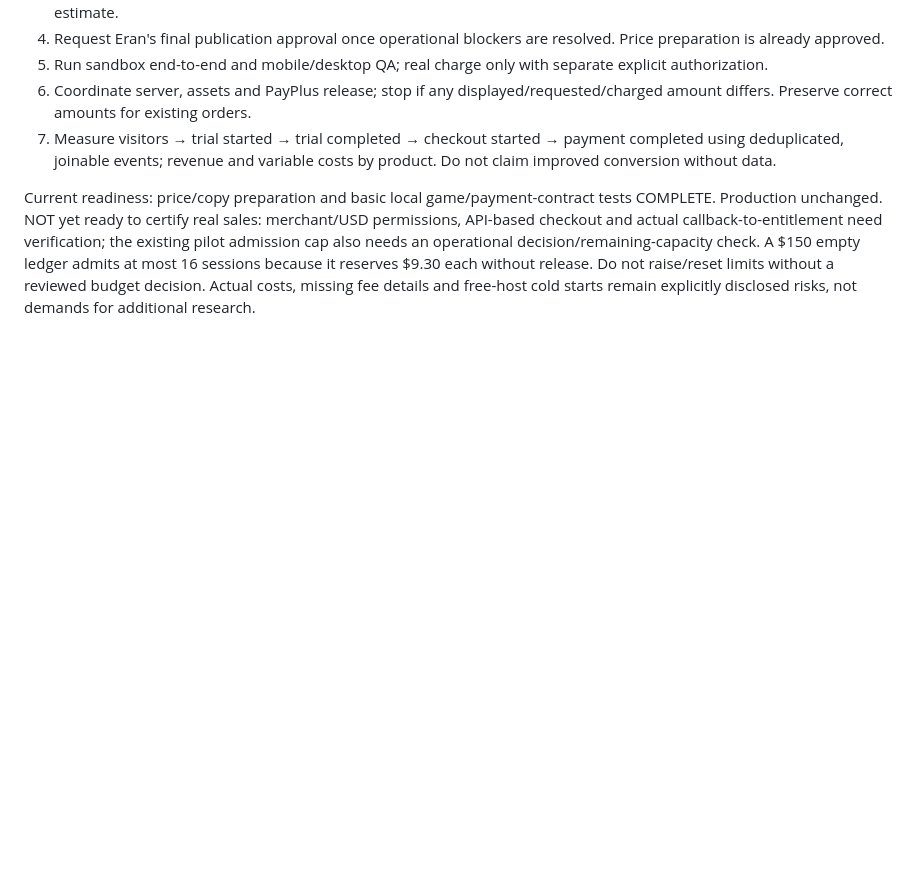
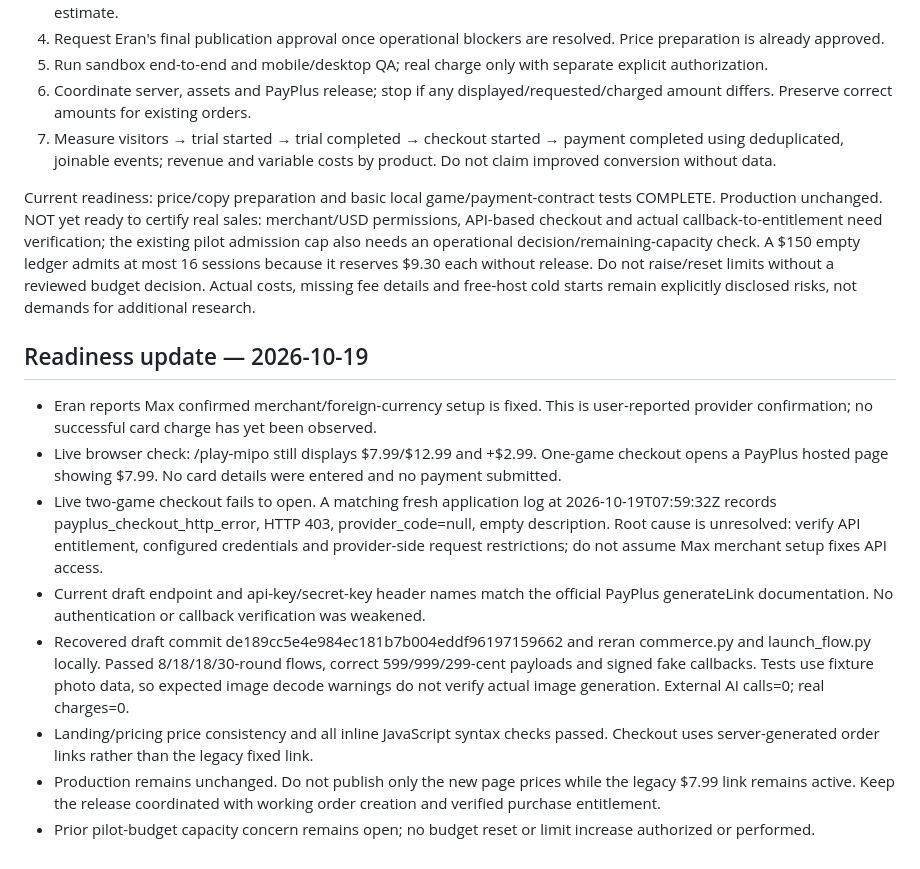
Before and after one commit to eranak1980-jpg/plottwist, a Markdown page: docs/MIPO-pricing-review-2026-10-14.md, the part around the change. Drawn GitHub-style; blank space fills up the shorter version.

Commit message:
docs: record October 19 launch checks and remaining PayPlus 403 blocker

```diff
--- a/docs/MIPO-pricing-review-2026-10-14.md
+++ b/docs/MIPO-pricing-review-2026-10-14.md
@@ -90,3 +90,14 @@ All tests use temporary SQLite, test-only payment credentials, a fake payment pr
 7. Measure visitors → trial started → trial completed → checkout started → payment completed using deduplicated, joinable events; revenue and variable costs by product. Do not claim improved conversion without data.
 
 Current readiness: price/copy preparation and basic local game/payment-contract tests COMPLETE. Production unchanged. NOT yet ready to certify real sales: merchant/USD permissions, API-based checkout and actual callback-to-entitlement need verification; the existing pilot admission cap also needs an operational decision/remaining-capacity check. A $150 empty ledger admits at most 16 sessions because it reserves $9.30 each without release. Do not raise/reset limits without a reviewed budget decision. Actual costs, missing fee details and free-host cold starts remain explicitly disclosed risks, not demands for additional research.
+
+
+## Readiness update — 2026-10-19
+- Eran reports Max confirmed merchant/foreign-currency setup is fixed. This is user-reported provider confirmation; no successful card charge has yet been observed.
+- Live browser check: /play-mipo still displays $7.99/$12.99 and +$2.99. One-game checkout opens a PayPlus hosted page showing $7.99. No card details were entered and no payment submitted.
+- Live two-game checkout fails to open. A matching fresh application log at 2026-10-19T07:59:32Z records payplus_checkout_http_error, HTTP 403, provider_code=null, empty description. Root cause is unresolved: verify API entitlement, configured credentials and provider-side request restrictions; do not assume Max merchant setup fixes API access.
+- Current draft endpoint and api-key/secret-key header names match the official PayPlus generateLink documentation. No authentication or callback verification was weakened.
+- Recovered draft commit de189cc5e4e984ec181b7b004eddf96197159662 and reran commerce.py and launch_flow.py locally. Passed 8/18/18/30-round flows, correct 599/999/299-cent payloads and signed fake callbacks. Tests use fixture photo data, so expected image decode warnings do not verify actual image generation. External AI calls=0; real charges=0.
+- Landing/pricing price consistency and all inline JavaScript syntax checks passed. Checkout uses server-generated order links rather than the legacy fixed link.
+- Production remains unchanged. Do not publish only the new page prices while the legacy $7.99 link remains active. Keep the release coordinated with working order creation and verified purchase entitlement.
+- Prior pilot-budget capacity concern remains open; no budget reset or limit increase authorized or performed.
```
